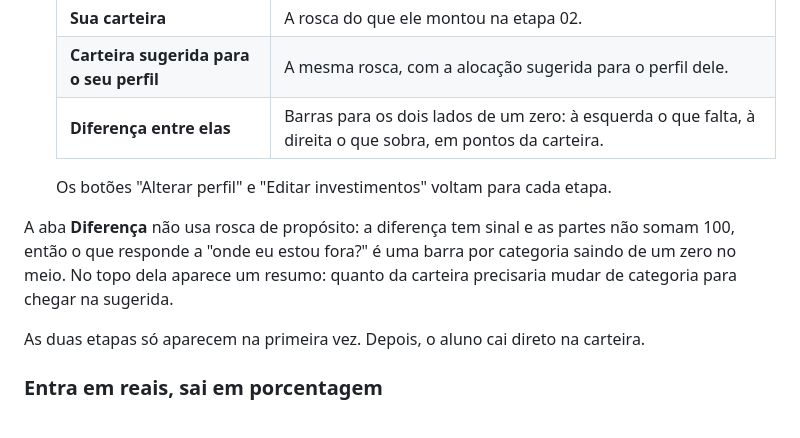
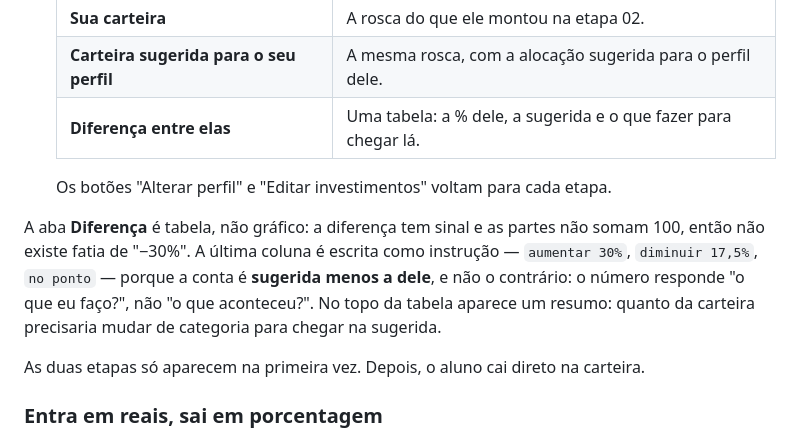
Before and after one commit to financialexperts/Carteira-de-Investimentos, a Markdown page: README.md, the part around the change. GitHub-like rendering.

Commit message:
Read me atualizado

```diff
--- a/README.md
+++ b/README.md
@@ -20,11 +20,11 @@ Não tem build nem instalação: é `index.html` + alguns arquivos `.js` e `.css
    | --- | --- |
    | **Sua carteira** | A rosca do que ele montou na etapa 02. |
    | **Carteira sugerida para o seu perfil** | A mesma rosca, com a alocação sugerida para o perfil dele. |
-   | **Diferença entre elas** | Barras para os dois lados de um zero: à esquerda o que falta, à direita o que sobra, em pontos da carteira. |
+   | **Diferença entre elas** | Uma tabela: a % dele, a sugerida e o que fazer para chegar lá. |
 
    Os botões "Alterar perfil" e "Editar investimentos" voltam para cada etapa.
 
-A aba **Diferença** não usa rosca de propósito: a diferença tem sinal e as partes não somam 100, então o que responde a "onde eu estou fora?" é uma barra por categoria saindo de um zero no meio. No topo dela aparece um resumo: quanto da carteira precisaria mudar de categoria para chegar na sugerida.
+A aba **Diferença** é tabela, não gráfico: a diferença tem sinal e as partes não somam 100, então não existe fatia de "−30%". A última coluna é escrita como instrução — `aumentar 30%`, `diminuir 17,5%`, `no ponto` — porque a conta é **sugerida menos a dele**, e não o contrário: o número responde "o que eu faço?", não "o que aconteceu?". No topo da tabela aparece um resumo: quanto da carteira precisaria mudar de categoria para chegar na sugerida.
 
 As duas etapas só aparecem na primeira vez. Depois, o aluno cai direto na carteira.
 
```
